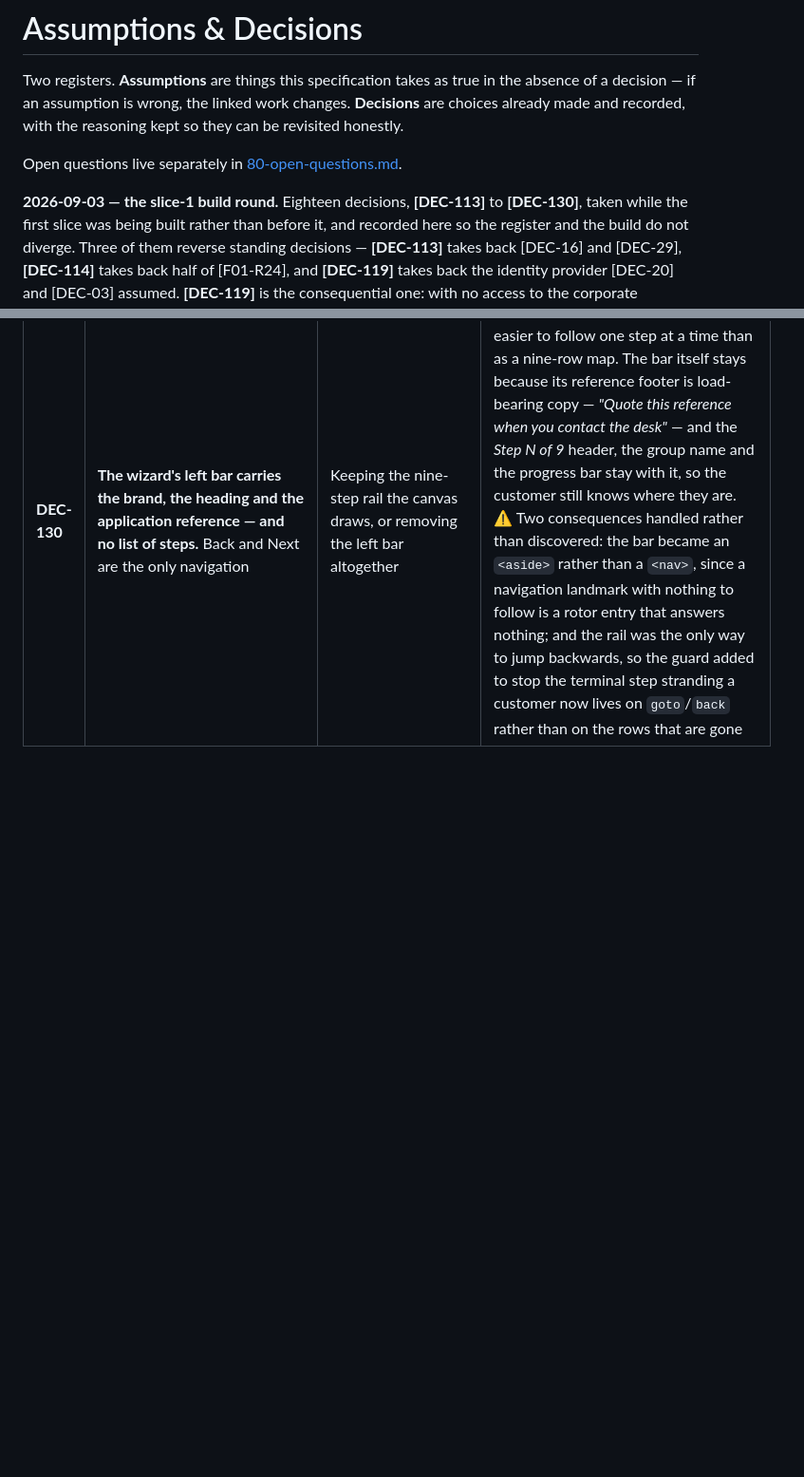
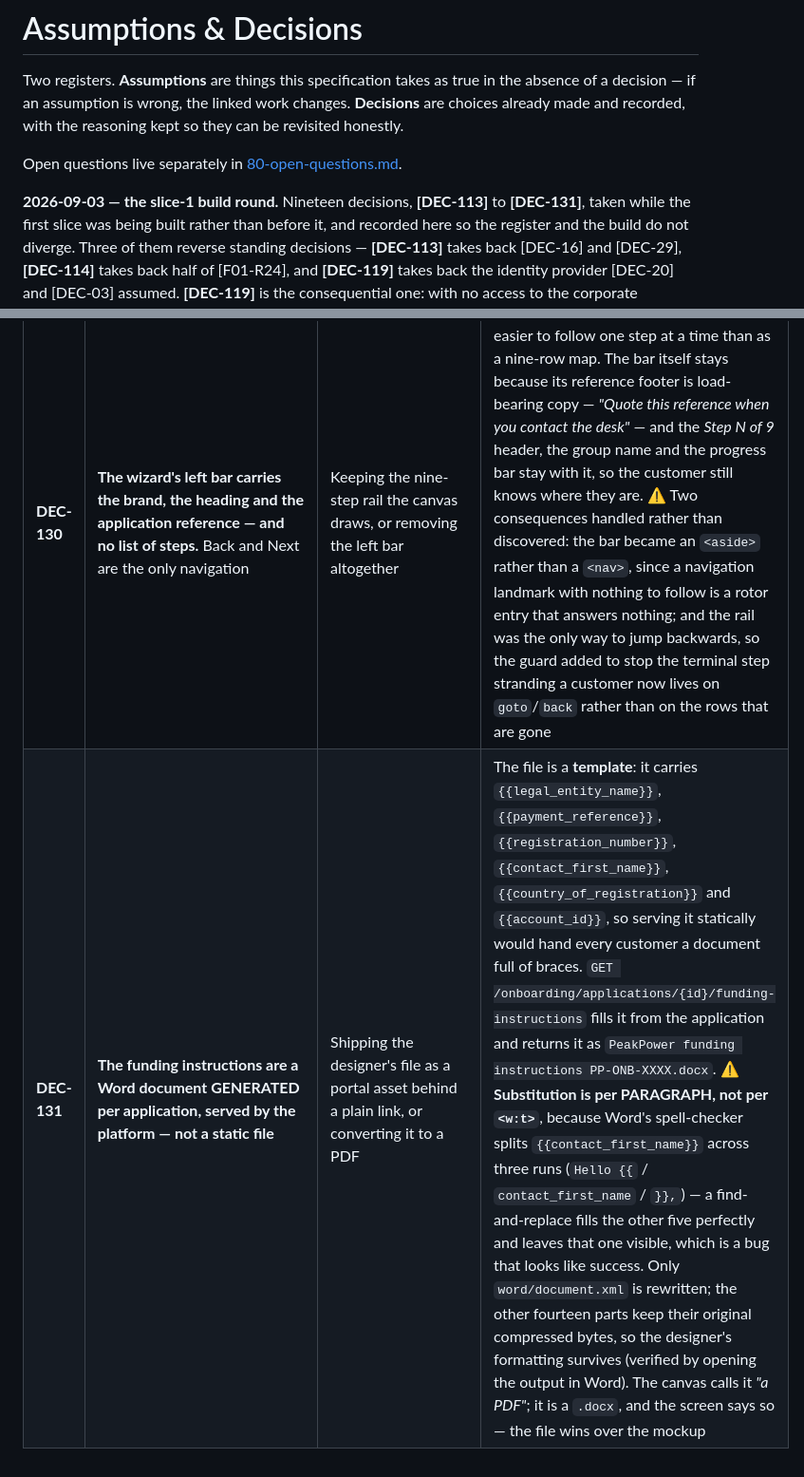
Before and after one commit to lukastosic-ifd/peakpowerspecs, a Markdown page: specs/00-overview/04-assumptions-and-decisions.md, 2 parts joined by grey strips. Shown at 95% size. GitHub-like rendering; blank space fills up the shorter version.

```diff
--- a/specs/00-overview/04-assumptions-and-decisions.md
+++ b/specs/00-overview/04-assumptions-and-decisions.md
@@ -6,7 +6,7 @@ and recorded, with the reasoning kept so they can be revisited honestly.
 
 Open questions live separately in [80-open-questions.md](../80-open-questions.md).
 
-**2026-09-03 — the slice-1 build round.** Eighteen decisions, **[DEC-113]** to **[DEC-130]**, taken while
+**2026-09-03 — the slice-1 build round.** Nineteen decisions, **[DEC-113]** to **[DEC-131]**, taken while
 the first slice was being built rather than before it, and recorded here so the register and the build
 do not diverge. Three of them reverse standing decisions — **[DEC-113]** takes back [DEC-16] and
 [DEC-29], **[DEC-114]** takes back half of [F01-R24], and **[DEC-119]** takes back the identity
@@ -243,3 +243,4 @@ next session before the work it implies is built.
 | **DEC-128** | **The second company name stays, relabelled *Company name*** | Dropping the field to match the canvas exactly, and renaming the concept end to end | The canvas has **no** trade-name field: `handelsnaam` appears nowhere in it, and *"Company name"* occurs exactly once — as the **placeholder** inside step 1's search box, above the visible label *"Business legal name"*. So this field is a deliberate divergence from the canvas, kept because **[DEC-121]**'s reasoning still holds: Kikker Energie trades under eleven names, and the name a customer recognises is a different answer from the entity PeakPower contracts with. Only the visible label moves. The wire property stays `tradeName` and `customer.trade_name` is untouched, so there is no contract change and no seventh migration — the rename is a word on a screen, not a change to what is stored |
 | **DEC-129** | **Signing happens on its own screen, `/sign/{applicationId}`, reached from the emailed link — not inside the wizard.** The code can be **re-sent** on request | Putting the signing step back into the wizard, or leaving signing to the back office | This is what **[DEC-127]** implied and did not build, and its absence was **[OQ-103]**: the wizard stopped signing, the platform kept emailing a code naming a screen that no longer existed, and no submitted application could become a customer. The screen is **anonymous** — the emailed code is the credential and there is no account until signing succeeds — which is the same reasoning that already makes `POST …/sign` anonymous. It is deliberately NOT a wizard step: the applicant finished at *Pending approval*, and the person signing may be a colleague who never saw the wizard. The email's link is built from **configuration** (`CustomerPortal:BaseUrl`, defaulting to the port the AppHost pins the portal to), because an email is the one place a wrong base URL cannot be corrected afterwards. The resend is rate-limited to one issue per minute per application, answered **429**, and re-issuing **replaces** the standing code for everyone — which the screen and the email both say out loud |
 | **DEC-130** | **The wizard's left bar carries the brand, the heading and the application reference — and no list of steps.** Back and Next are the only navigation | Keeping the nine-step rail the canvas draws, or removing the left bar altogether | Taken by the product owner: the flow is easier to follow one step at a time than as a nine-row map. The bar itself stays because its reference footer is load-bearing copy — *"Quote this reference when you contact the desk"* — and the *Step N of 9* header, the group name and the progress bar stay with it, so the customer still knows where they are. ⚠ Two consequences handled rather than discovered: the bar became an `<aside>` rather than a `<nav>`, since a navigation landmark with nothing to follow is a rotor entry that answers nothing; and the rail was the only way to jump backwards, so the guard added to stop the terminal step stranding a customer now lives on `goto`/`back` rather than on the rows that are gone |
+| **DEC-131** | **The funding instructions are a Word document GENERATED per application, served by the platform — not a static file** | Shipping the designer's file as a portal asset behind a plain link, or converting it to a PDF | The file is a **template**: it carries `{{legal_entity_name}}`, `{{payment_reference}}`, `{{registration_number}}`, `{{contact_first_name}}`, `{{country_of_registration}}` and `{{account_id}}`, so serving it statically would hand every customer a document full of braces. `GET /onboarding/applications/{id}/funding-instructions` fills it from the application and returns it as `PeakPower funding instructions PP-ONB-XXXX.docx`. ⚠ **Substitution is per PARAGRAPH, not per `<w:t>`**, because Word's spell-checker splits `{{contact_first_name}}` across three runs (`Hello {{` / `contact_first_name` / `}},`) — a find-and-replace fills the other five perfectly and leaves that one visible, which is a bug that looks like success. Only `word/document.xml` is rewritten; the other fourteen parts keep their original compressed bytes, so the designer's formatting survives (verified by opening the output in Word). The canvas calls it *"a PDF"*; it is a `.docx`, and the screen says so — the file wins over the mockup |
```
Also changed, not shown: specs/80-open-questions.md (+6 -1 lines).
